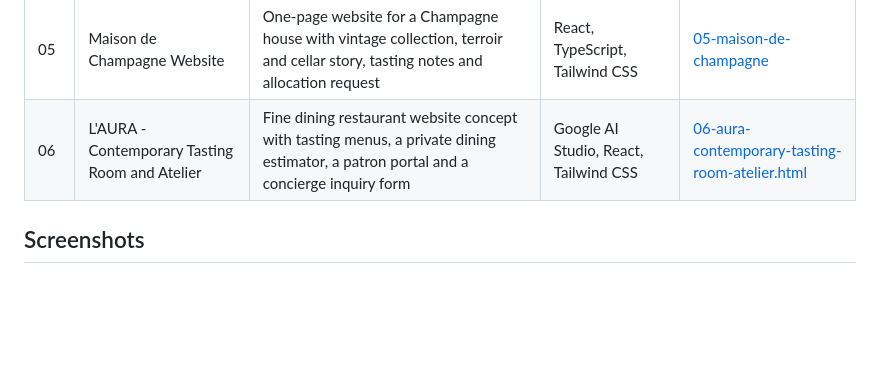
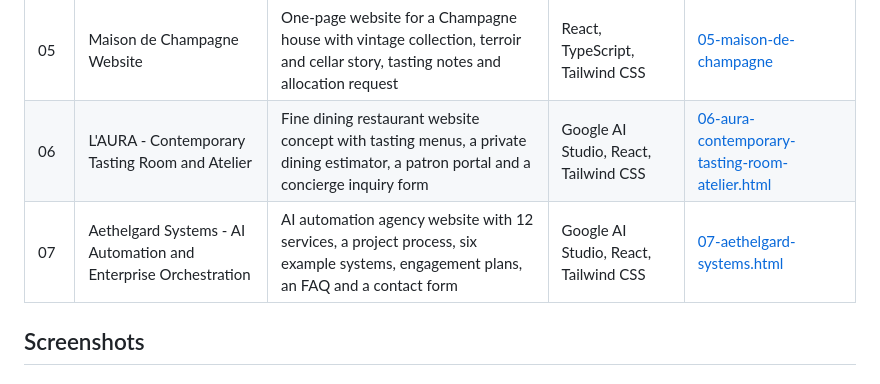
Before and after one commit to faisalshahzad-ai/web-portfolio, a Markdown page: README.md, the part around one of its changes. GitHub-like rendering; blank space fills up the shorter version.

Commit message:
Update README: add 07 project details and screenshots
Added a new project entry for Aethelgard Systems and corresponding screenshots.

```diff
--- a/README.md
+++ b/README.md
@@ -14,6 +14,7 @@ Sample website projects by **Faisal Shahzad Naeem**. Each project has its own fo
 | 04 | Kura Ceramics Website | Online store for a minimalist stoneware brand with product pages, 360-degree viewer, cart, checkout and order tracking | React, TypeScript, Tailwind CSS | [04-kura-ceramics](04-kura-ceramics) |
 | 05 | Maison de Champagne Website | One-page website for a Champagne house with vintage collection, terroir and cellar story, tasting notes and allocation request | React, TypeScript, Tailwind CSS | [05-maison-de-champagne](05-maison-de-champagne) |
 | 06 | L'AURA - Contemporary Tasting Room and Atelier | Fine dining restaurant website concept with tasting menus, a private dining estimator, a patron portal and a concierge inquiry form | Google AI Studio, React, Tailwind CSS | [06-aura-contemporary-tasting-room-atelier.html](06-aura-contemporary-tasting-room-atelier.html) |
+| 07 | Aethelgard Systems - AI Automation and Enterprise Orchestration | AI automation agency website with 12 services, a project process, six example systems, engagement plans, an FAQ and a contact form | Google AI Studio, React, Tailwind CSS | [07-aethelgard-systems.html](07-aethelgard-systems.html) |
 
 ## Screenshots
 
```
Also changed, not shown: other parts of README.md (+14 -0 lines).
